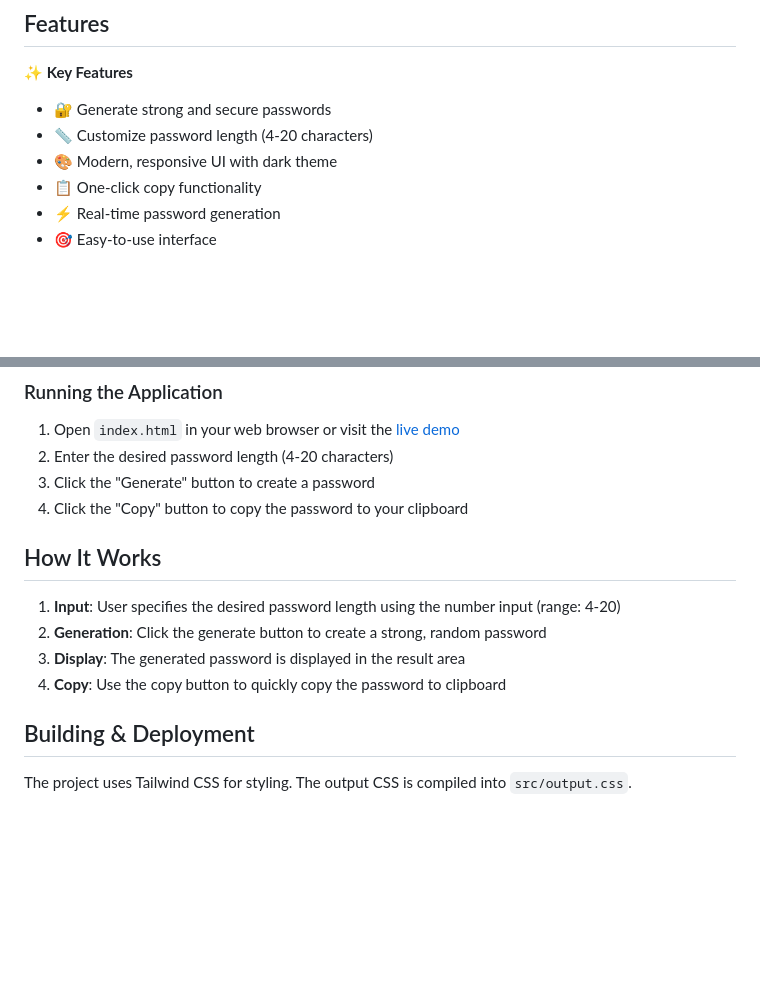
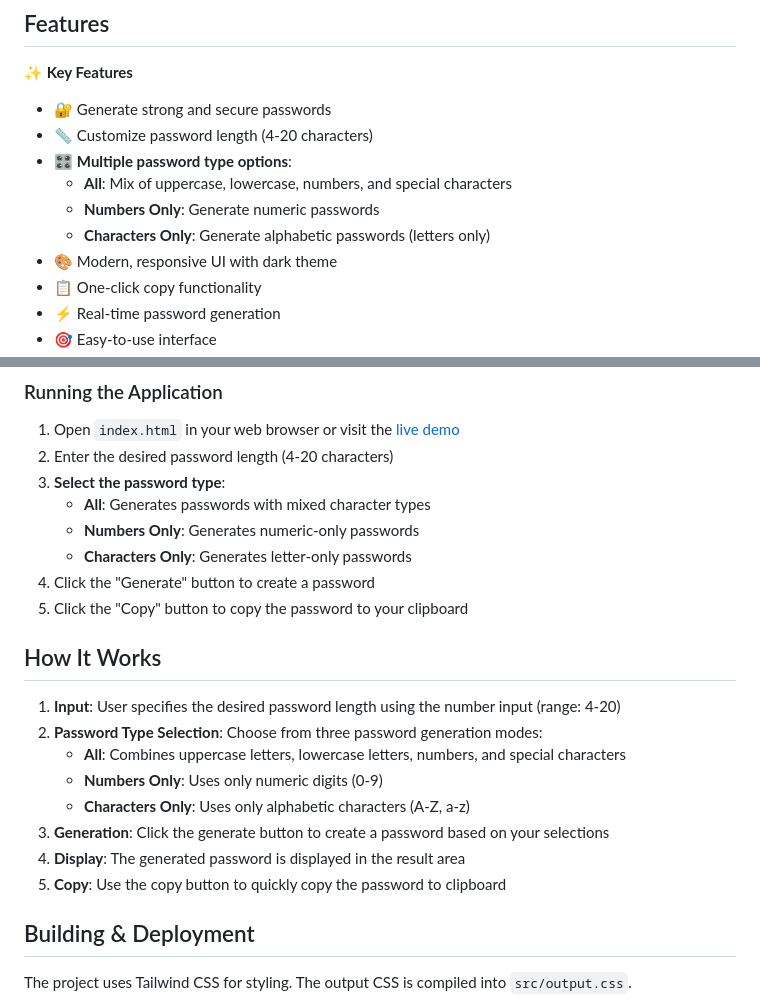
Before and after one commit to aria-chalipa/password-Generator, a Markdown page: README.md, 2 parts joined by grey strips. Drawn GitHub-style; blank space fills up the shorter version.

Commit message:
docs: add password type selection feature documentation

```diff
--- a/README.md
+++ b/README.md
@@ -11,6 +11,10 @@ Check out the live application here: **[Password Generator Live](https://aria-ch
 ✨ **Key Features**
 - 🔐 Generate strong and secure passwords
 - 📏 Customize password length (4-20 characters)
+- 🎛️ **Multiple password type options**:
+  - **All**: Mix of uppercase, lowercase, numbers, and special characters
+  - **Numbers Only**: Generate numeric passwords
+  - **Characters Only**: Generate alphabetic passwords (letters only)
 - 🎨 Modern, responsive UI with dark theme
 - 📋 One-click copy functionality
 - ⚡ Real-time password generation
@@ -64,15 +68,23 @@ npm run watch
 
 1. Open `index.html` in your web browser or visit the [live demo](https://aria-chalipa.github.io/password-Generator)
 2. Enter the desired password length (4-20 characters)
-3. Click the "Generate" button to create a password
-4. Click the "Copy" button to copy the password to your clipboard
+3. **Select the password type**:
+   - **All**: Generates passwords with mixed character types
+   - **Numbers Only**: Generates numeric-only passwords
+   - **Characters Only**: Generates letter-only passwords
+4. Click the "Generate" button to create a password
+5. Click the "Copy" button to copy the password to your clipboard
 
 ## How It Works
 
 1. **Input**: User specifies the desired password length using the number input (range: 4-20)
-2. **Generation**: Click the generate button to create a strong, random password
-3. **Display**: The generated password is displayed in the result area
-4. **Copy**: Use the copy button to quickly copy the password to clipboard
+2. **Password Type Selection**: Choose from three password generation modes:
+   - **All**: Combines uppercase letters, lowercase letters, numbers, and special characters
+   - **Numbers Only**: Uses only numeric digits (0-9)
+   - **Characters Only**: Uses only alphabetic characters (A-Z, a-z)
+3. **Generation**: Click the generate button to create a password based on your selections
+4. **Display**: The generated password is displayed in the result area
+5. **Copy**: Use the copy button to quickly copy the password to clipboard
 
 ## Building & Deployment
 
```
